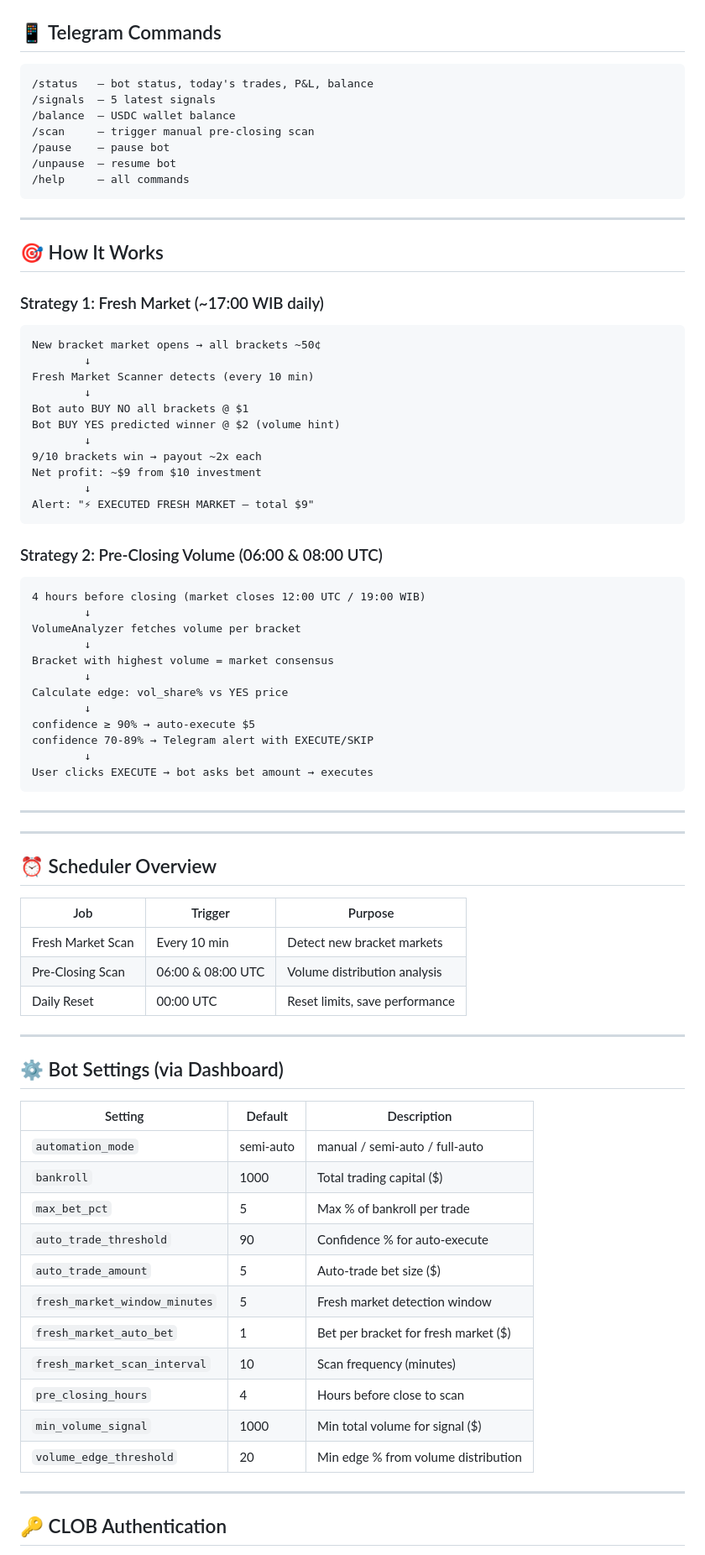
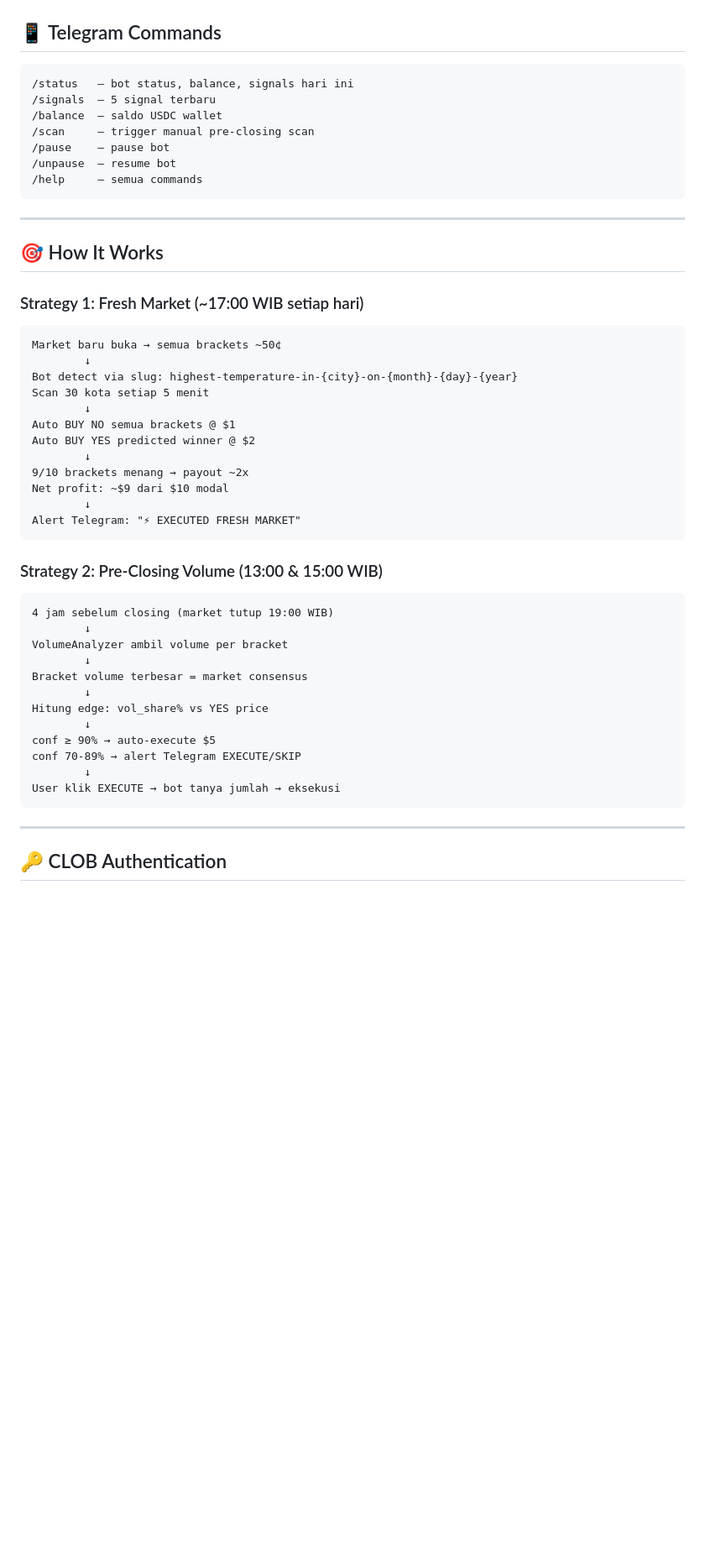
Before and after one commit to dayokun48/polymarket-weather-bot, a Markdown page: README.md, the part around one of its changes. Shown at 84% size. Drawn GitHub-style; blank space fills up the shorter version.

Commit message:
Revise README for clarity and localization
Updated README.md with localization and formatting changes.

````diff
--- a/README.md
+++ b/README.md
@@ -36,80 +36,50 @@ Automated trading bot for Polymarket weather bracket markets. Uses **Volume Dist
 ## 📱 Telegram Commands
 
 ```
-/status   — bot status, today's trades, P&L, balance
-/signals  — 5 latest signals
-/balance  — USDC wallet balance
+/status   — bot status, balance, signals hari ini
+/signals  — 5 signal terbaru
+/balance  — saldo USDC wallet
 /scan     — trigger manual pre-closing scan
 /pause    — pause bot
 /unpause  — resume bot
-/help     — all commands
+/help     — semua commands
 ```
 
 ---
 
 ## 🎯 How It Works
 
-### Strategy 1: Fresh Market (~17:00 WIB daily)
+### Strategy 1: Fresh Market (~17:00 WIB setiap hari)
 ```
-New bracket market opens → all brackets ~50¢
+Market baru buka → semua brackets ~50¢
         ↓
-Fresh Market Scanner detects (every 10 min)
+Bot detect via slug: highest-temperature-in-{city}-on-{month}-{day}-{year}
+Scan 30 kota setiap 5 menit
         ↓
-Bot auto BUY NO all brackets @ $1
-Bot BUY YES predicted winner @ $2 (volume hint)
+Auto BUY NO semua brackets @ $1
+Auto BUY YES predicted winner @ $2
         ↓
-9/10 brackets win → payout ~2x each
-Net profit: ~$9 from $10 investment
+9/10 brackets menang → payout ~2x
+Net profit: ~$9 dari $10 modal
         ↓
-Alert: "⚡ EXECUTED FRESH MARKET — total $9"
+Alert Telegram: "⚡ EXECUTED FRESH MARKET"
 ```
 
-### Strategy 2: Pre-Closing Volume (06:00 & 08:00 UTC)
+### Strategy 2: Pre-Closing Volume (13:00 & 15:00 WIB)
 ```
-4 hours before closing (market closes 12:00 UTC / 19:00 WIB)
+4 jam sebelum closing (market tutup 19:00 WIB)
         ↓
-VolumeAnalyzer fetches volume per bracket
+VolumeAnalyzer ambil volume per bracket
         ↓
-Bracket with highest volume = market consensus
+Bracket volume terbesar = market consensus
         ↓
-Calculate edge: vol_share% vs YES price
+Hitung edge: vol_share% vs YES price
         ↓
-confidence ≥ 90% → auto-execute $5
-confidence 70-89% → Telegram alert with EXECUTE/SKIP
+conf ≥ 90% → auto-execute $5
+conf 70-89% → alert Telegram EXECUTE/SKIP
         ↓
-User clicks EXECUTE → bot asks bet amount → executes
+User klik EXECUTE → bot tanya jumlah → eksekusi
 ```
-
----
-
----
-
-## ⏰ Scheduler Overview
-
-| Job | Trigger | Purpose |
-|-----|---------|---------|
-| Fresh Market Scan | Every 10 min | Detect new bracket markets |
-| Pre-Closing Scan | 06:00 & 08:00 UTC | Volume distribution analysis |
-| Daily Reset | 00:00 UTC | Reset limits, save performance |
-
----
-
-## ⚙️ Bot Settings (via Dashboard)
-
-| Setting | Default | Description |
-|---------|---------|-------------|
-| `automation_mode` | semi-auto | manual / semi-auto / full-auto |
-| `bankroll` | 1000 | Total trading capital ($) |
-| `max_bet_pct` | 5 | Max % of bankroll per trade |
-| `auto_trade_threshold` | 90 | Confidence % for auto-execute |
-| `auto_trade_amount` | 5 | Auto-trade bet size ($) |
-| `fresh_market_window_minutes` | 5 | Fresh market detection window |
-| `fresh_market_auto_bet` | 1 | Bet per bracket for fresh market ($) |
-| `fresh_market_scan_interval` | 10 | Scan frequency (minutes) |
-| `pre_closing_hours` | 4 | Hours before close to scan |
-| `min_volume_signal` | 1000 | Min total volume for signal ($) |
-| `volume_edge_threshold` | 20 | Min edge % from volume distribution |
-
 ---
 
 ## 🔑 CLOB Authentication
````
Also changed, not shown: other parts of README.md (+23 -12 lines).
